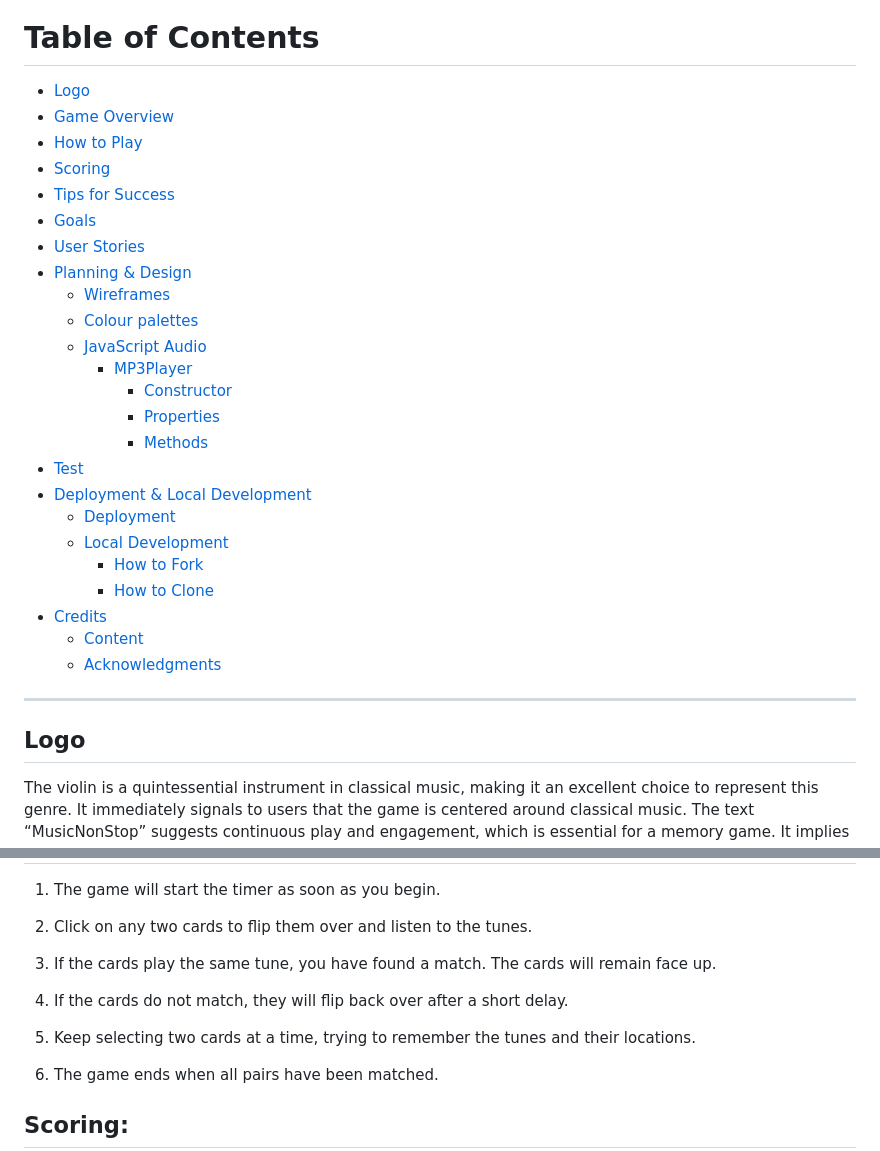
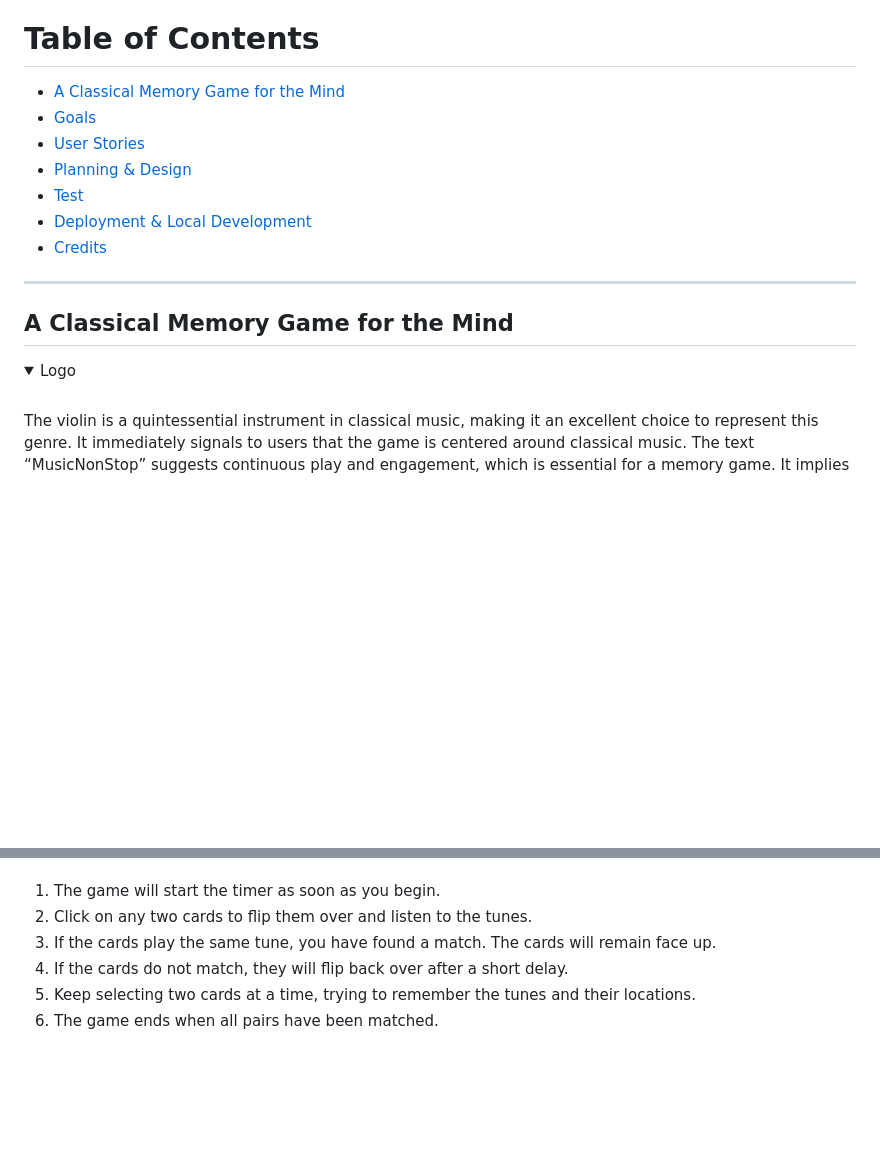
Before and after one commit to music-non-stop/music_non_stop, a Markdown page: README.md, 2 parts joined by grey strips. Drawn GitHub-style; folded sections open; blank space fills up the shorter version.

Commit message:
Update README.md
Add collapsible chapters

```diff
--- a/README.md
+++ b/README.md
@@ -10,34 +10,20 @@ Visit the deployed site: [Music Non Stop](https://music-non-stop.github.io/music
 
 # Table of Contents
 
-- [Logo](#logo)
-- [Game Overview](#game-overview)
-- [How to Play](#how-to-play)
-- [Scoring](#scoring)
-- [Tips for Success](#tips-for-success)
+- [A Classical Memory Game for the Mind](#musicnonstop-a-classical-memory-game-for-the-mind)
 - [Goals](#goals)
 - [User Stories](#user-stories)
 - [Planning & Design](#planning--design)
-  - [Wireframes](#wireframes)
-  - [Colour palettes](#colour-palettes)
-  - [JavaScript Audio](#javascript-audio)
-    - [MP3Player](#mp3player)
-      - [Constructor](#constructor)
-      - [Properties](#properties)
-      - [Methods](#methods)
 - [Test](#test)
 - [Deployment & Local Development](#deployment--local-development)
-  - [Deployment](#deployment)
-  - [Local Development](#local-development)
-    - [How to Fork](#how-to-fork)
-    - [How to Clone](#how-to-clone)
 - [Credits](#credits)
-  - [Content](#content)
-  - [Acknowledgments](#acknowledgments)
-
 ---
 
-## Logo
+## A Classical Memory Game for the Mind
+
+<details>
+<summary>Logo</summary>
+<br>
 
 The violin is a quintessential instrument in classical music, making it an excellent choice to represent this genre. It immediately signals to users that the game is centered around classical music.
 The text “MusicNonStop” suggests continuous play and engagement, which is essential for a memory game. It implies that the game will keep players mentally active and entertained.
@@ -52,15 +46,10 @@ Music Non Stop is a card game that trains your brain to improve your memory whil
 
 1. The game will start the timer as soon as you begin.
-
 2. Click on any two cards to flip them over and listen to the tunes.
-
 3. If the cards play the same tune, you have found a match. The cards will remain face up.
-
 4. If the cards do not match, they will flip back over after a short delay.
-
 5. Keep selecting two cards at a time, trying to remember the tunes and their locations.
-
 6. The game ends when all pairs have been matched.
 
-## Scoring:
+</details>
 
```
Also changed, not shown: other parts of README.md (+129 -55 lines).
